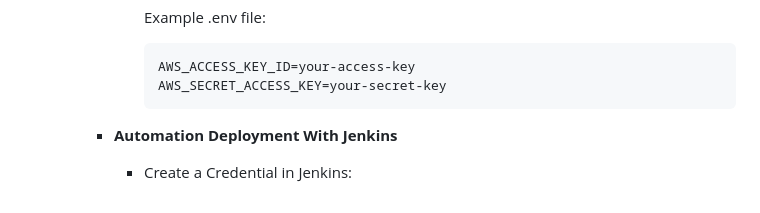
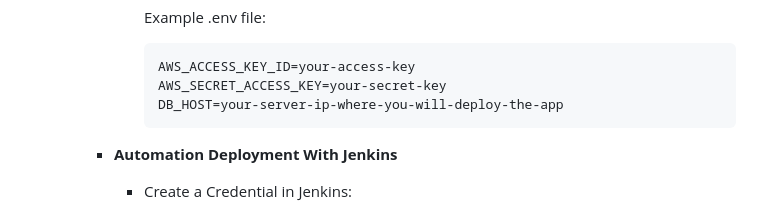
Before and after one commit to sudhanshuvlog/Movie-Streaming-App-DevOps, a Markdown page: README.md, the part around the change. GitHub-like rendering.

````diff
--- a/README.md
+++ b/README.md
@@ -148,6 +148,7 @@ The project follows a multi-container Docker architecture consisting of three ma
                 ```
                 AWS_ACCESS_KEY_ID=your-access-key
                 AWS_SECRET_ACCESS_KEY=your-secret-key
+                DB_HOST=your-server-ip-where-you-will-deploy-the-app
                 ```
         - **Automation Deployment With Jenkins**
             - Create a Credential in Jenkins:
````
